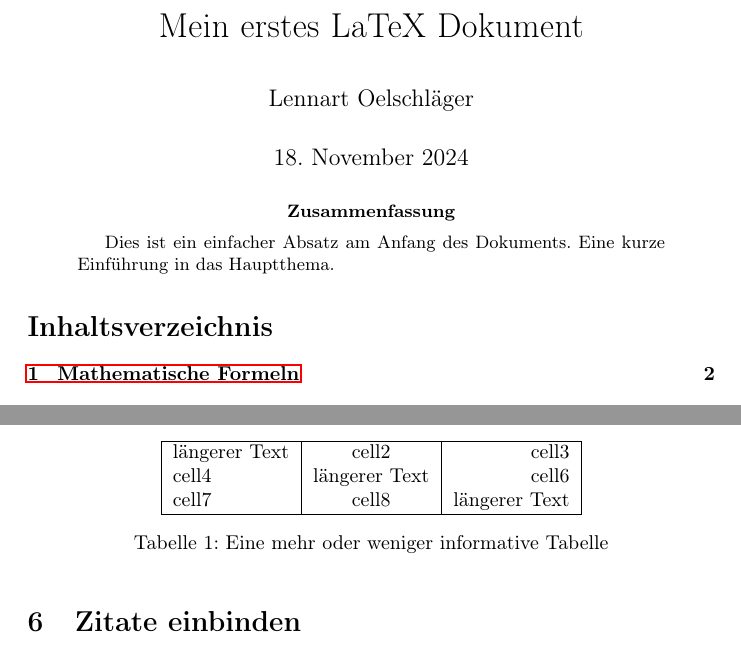
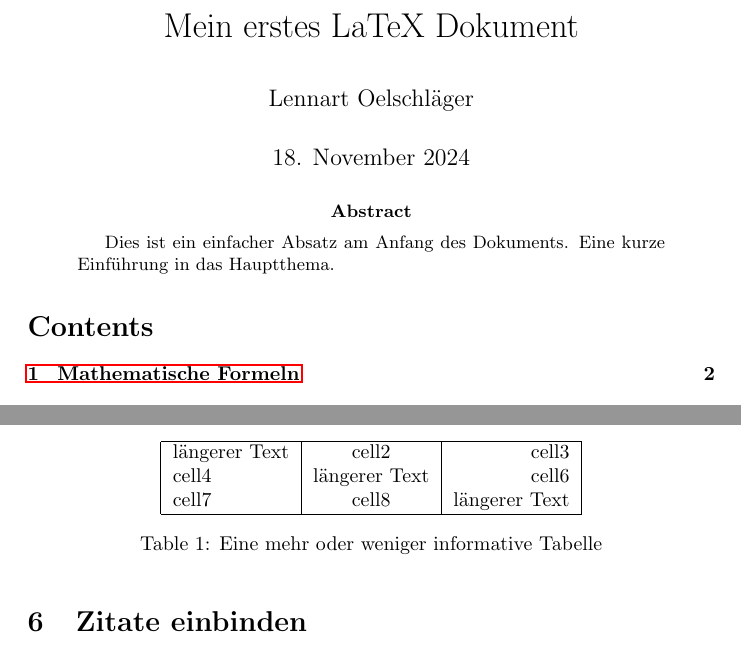
Before and after one commit to loelschlaeger/comet_abgabe, a LaTeX paper (latex_code.tex): two parts of pages 1 and 4 of 4, joined at a grey line, cut so that both start at the same text. Compiled offline with pdfLaTeX.

Commit message:
Update latex_code.tex

```diff
--- a/latex_code.tex
+++ b/latex_code.tex
@@ -5,9 +5,6 @@
 \usepackage{hyperref}
 \usepackage{parskip} % für Absätze
 
-\usepackage[utf8]{inputenc}
-\usepackage[ngerman]{babel}
-\usepackage[T1]{fontenc}
 
 \usepackage{url} % benötigt für URL in Literaturverzeichnis
 
```
